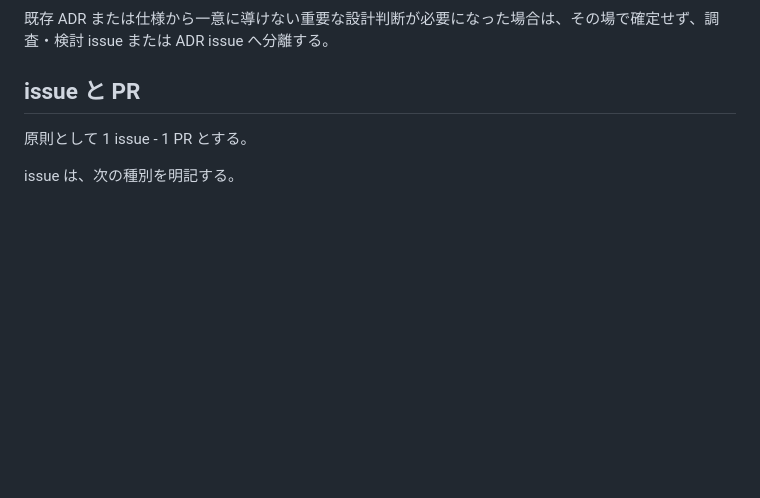
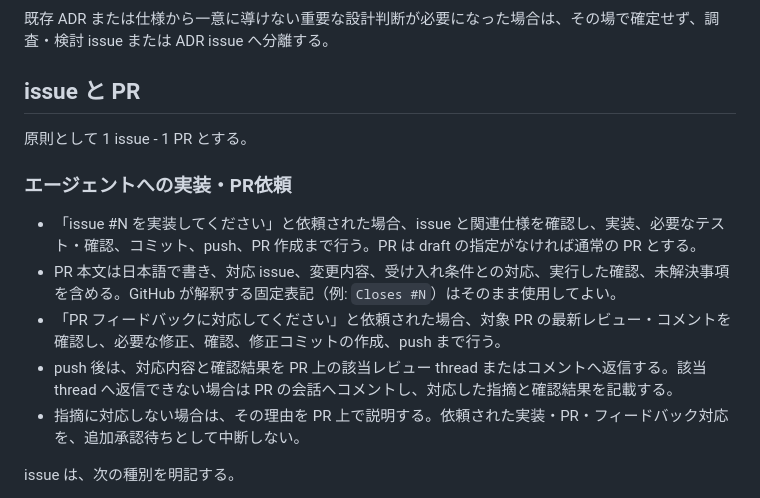
Before and after one commit to kkismd/TMLDRNR, a Markdown page: AGENTS.md, the part around the change. Rendered like a GitHub page; blank space fills up the shorter version.

Commit message:
Document implementation and PR feedback workflow

```diff
--- a/AGENTS.md
+++ b/AGENTS.md
@@ -210,6 +210,14 @@ PoC 段階から守るのは主に次である。
 
 原則として 1 issue - 1 PR とする。
 
+### エージェントへの実装・PR依頼
+
+- 「issue #N を実装してください」と依頼された場合、issue と関連仕様を確認し、実装、必要なテスト・確認、コミット、push、PR 作成まで行う。PR は draft の指定がなければ通常の PR とする。
+- PR 本文は日本語で書き、対応 issue、変更内容、受け入れ条件との対応、実行した確認、未解決事項を含める。GitHub が解釈する固定表記（例: `Closes #N`）はそのまま使用してよい。
+- 「PR フィードバックに対応してください」と依頼された場合、対象 PR の最新レビュー・コメントを確認し、必要な修正、確認、修正コミットの作成、push まで行う。
+- push 後は、対応内容と確認結果を PR 上の該当レビュー thread またはコメントへ返信する。該当 thread へ返信できない場合は PR の会話へコメントし、対応した指摘と確認結果を記載する。
+- 指摘に対応しない場合は、その理由を PR 上で説明する。依頼された実装・PR・フィードバック対応を、追加承認待ちとして中断しない。
+
 issue は、次の種別を明記する。
 
 - **Tracker / マイルストーン**: 開発段階を管理し、目的、対象範囲、子 issue、依存関係、完了条件を整理する。
```
